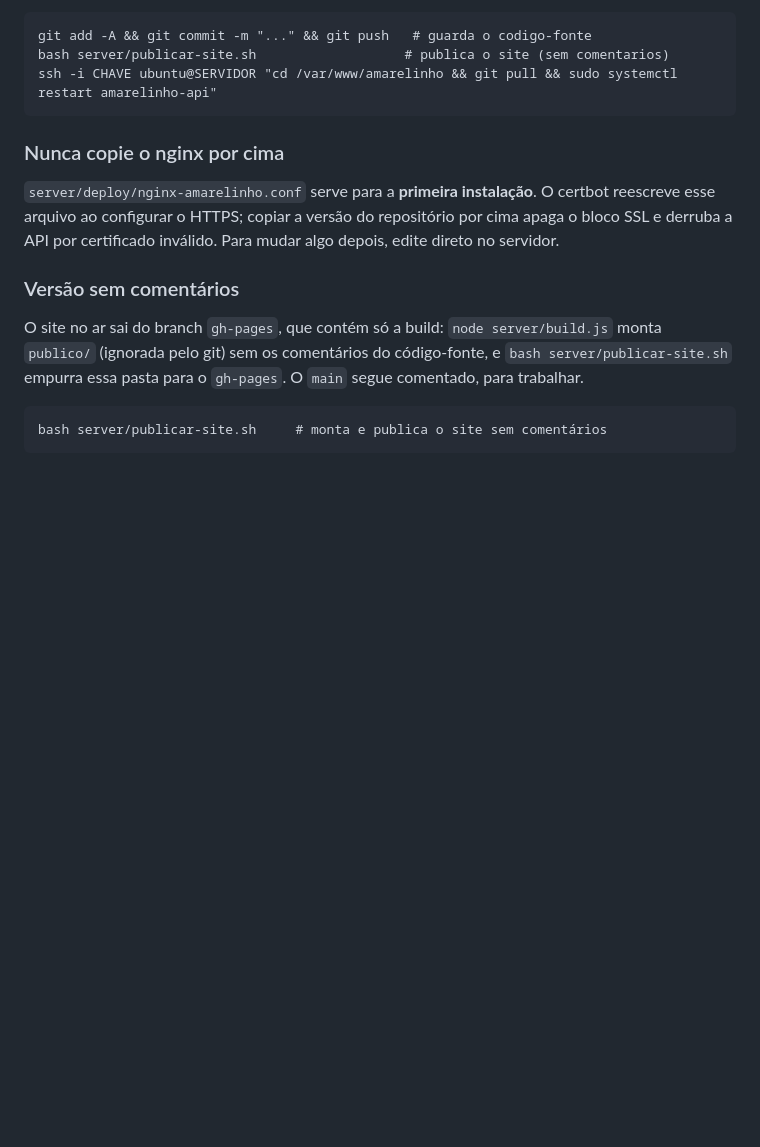
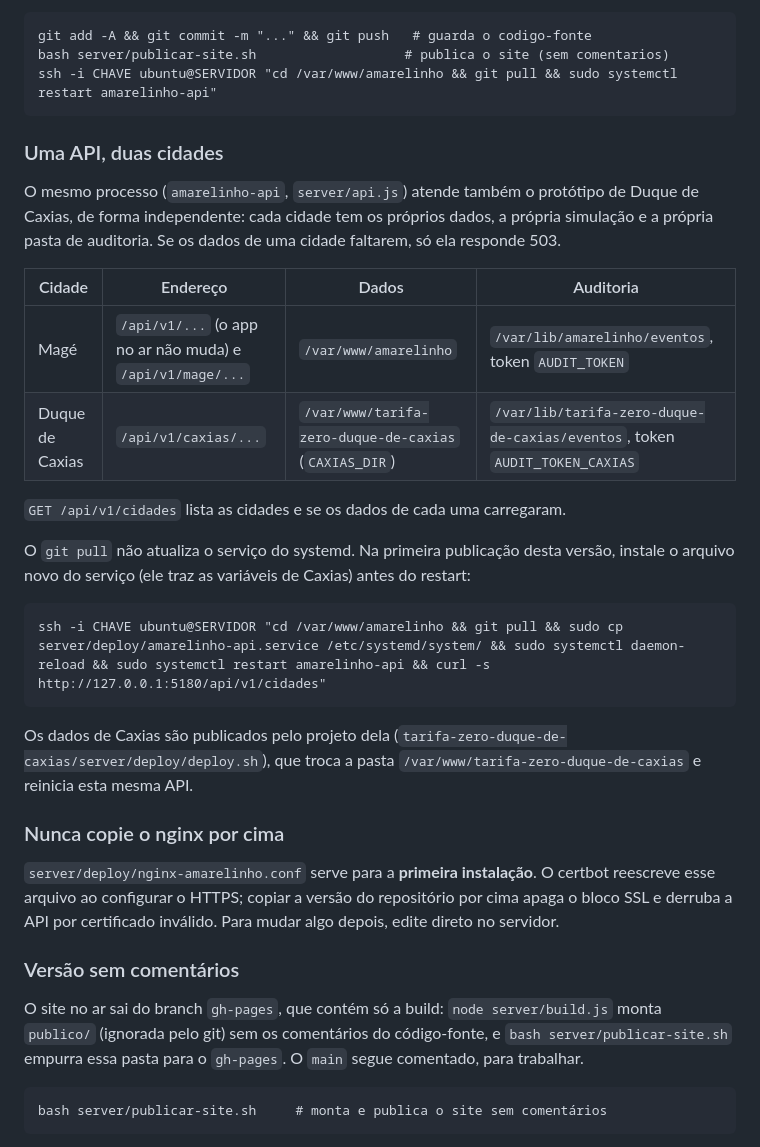
Before and after one commit to Bonfimff/Amarelinho, a Markdown page: README.md, the part around the change. Drawn GitHub-style; blank space fills up the shorter version.

Commit message:
API atende Magé e Duque de Caxias (/api/v1/caxias)

````diff
--- a/README.md
+++ b/README.md
@@ -108,6 +108,29 @@ bash server/publicar-site.sh                   # publica o site (sem comentarios
 ssh -i CHAVE ubuntu@SERVIDOR "cd /var/www/amarelinho && git pull && sudo systemctl restart amarelinho-api"
 ```
 
+### Uma API, duas cidades
+
+O mesmo processo (`amarelinho-api`, `server/api.js`) atende também o protótipo de Duque de Caxias,
+de forma independente: cada cidade tem os próprios dados, a própria simulação e a própria pasta
+de auditoria. Se os dados de uma cidade faltarem, só ela responde 503.
+
+| Cidade | Endereço | Dados | Auditoria |
+|---|---|---|---|
+| Magé | `/api/v1/...` (o app no ar não muda) e `/api/v1/mage/...` | `/var/www/amarelinho` | `/var/lib/amarelinho/eventos`, token `AUDIT_TOKEN` |
+| Duque de Caxias | `/api/v1/caxias/...` | `/var/www/tarifa-zero-duque-de-caxias` (`CAXIAS_DIR`) | `/var/lib/tarifa-zero-duque-de-caxias/eventos`, token `AUDIT_TOKEN_CAXIAS` |
+
+`GET /api/v1/cidades` lista as cidades e se os dados de cada uma carregaram.
+
+O `git pull` não atualiza o serviço do systemd. Na primeira publicação desta versão, instale o
+arquivo novo do serviço (ele traz as variáveis de Caxias) antes do restart:
+
+```
+ssh -i CHAVE ubuntu@SERVIDOR "cd /var/www/amarelinho && git pull && sudo cp server/deploy/amarelinho-api.service /etc/systemd/system/ && sudo systemctl daemon-reload && sudo systemctl restart amarelinho-api && curl -s http://127.0.0.1:5180/api/v1/cidades"
+```
+
+Os dados de Caxias são publicados pelo projeto dela (`tarifa-zero-duque-de-caxias/server/deploy/deploy.sh`),
+que troca a pasta `/var/www/tarifa-zero-duque-de-caxias` e reinicia esta mesma API.
+
 ### Nunca copie o nginx por cima
 
 `server/deploy/nginx-amarelinho.conf` serve para a **primeira instalação**. O certbot reescreve
````
